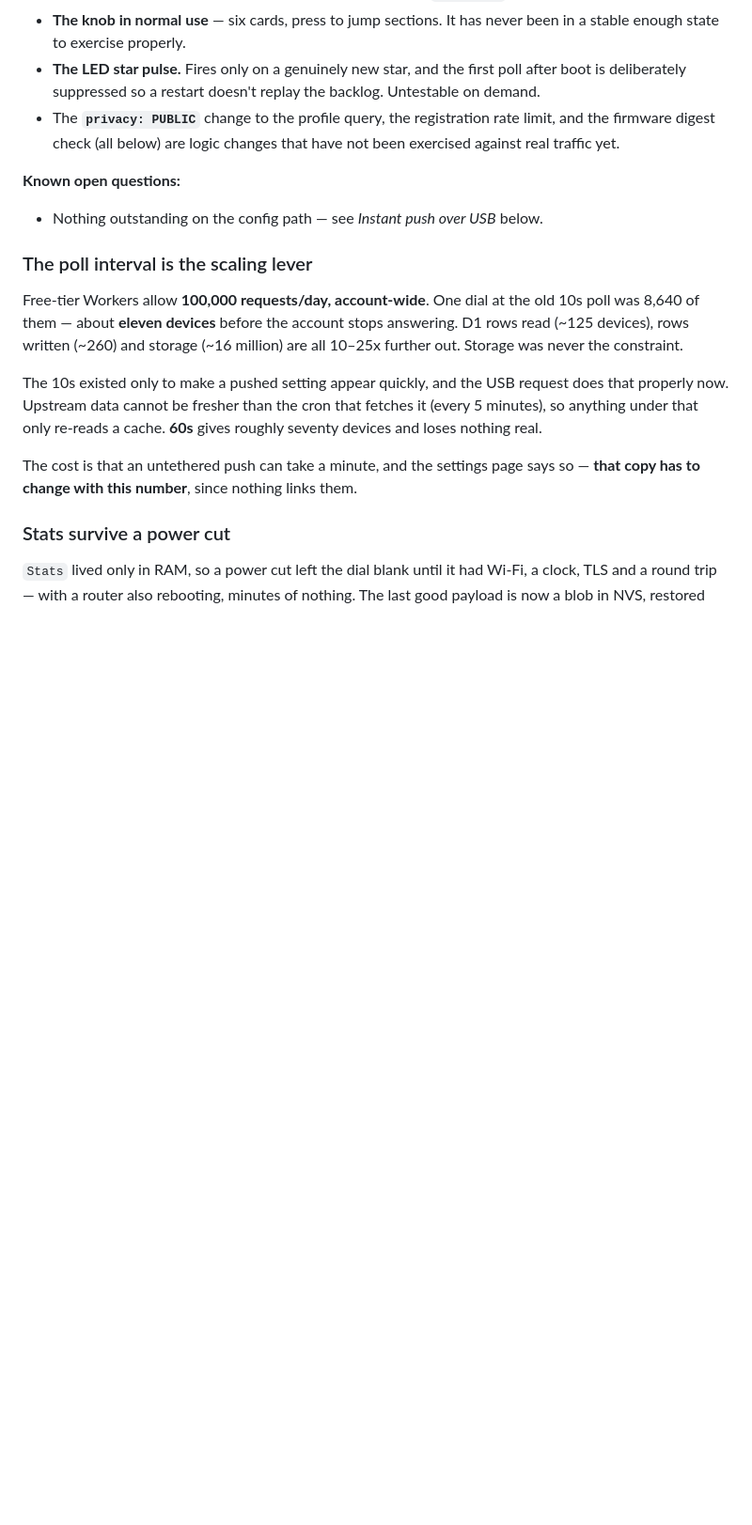
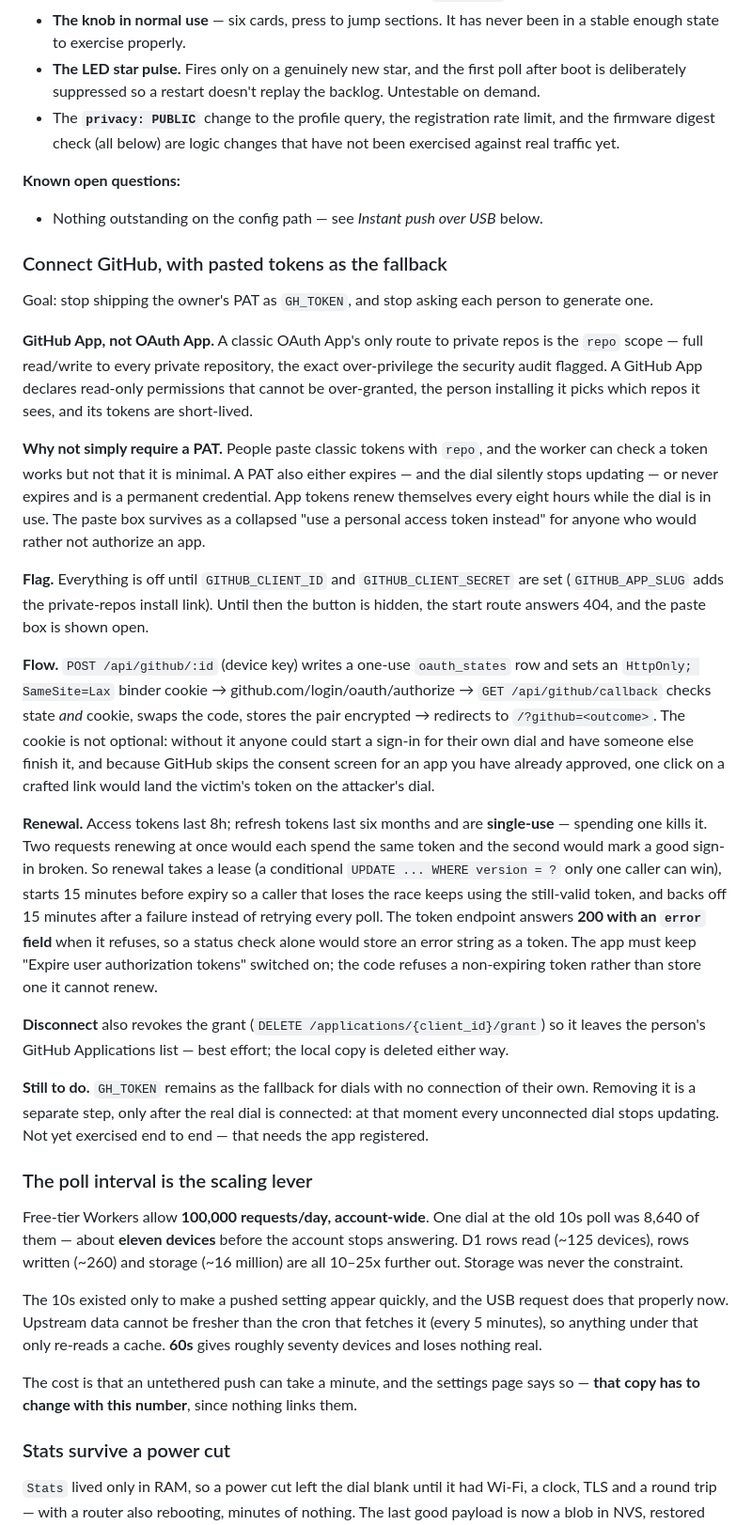
Before and after one commit to SuntzuDragon/rotary-screen-customization, a Markdown page: docs/context.md, the part around the change. Shown at 94% size. Drawn GitHub-style; blank space fills up the shorter version.

Commit message:
Record the GitHub App sign-in design

```diff
--- a/docs/context.md
+++ b/docs/context.md
@@ -271,6 +271,57 @@ and the entropy fix below are both unreleased. Tag a `v0.2.8` to ship them.
 
 - Nothing outstanding on the config path — see *Instant push over USB* below.
 
+### Connect GitHub, with pasted tokens as the fallback
+
+Goal: stop shipping the owner's PAT as `GH_TOKEN`, and stop asking each person
+to generate one.
+
+**GitHub App, not OAuth App.** A classic OAuth App's only route to private repos
+is the `repo` scope — full read/write to every private repository, the exact
+over-privilege the security audit flagged. A GitHub App declares read-only
+permissions that cannot be over-granted, the person installing it picks which
+repos it sees, and its tokens are short-lived.
+
+**Why not simply require a PAT.** People paste classic tokens with `repo`, and
+the worker can check a token works but not that it is minimal. A PAT also either
+expires — and the dial silently stops updating — or never expires and is a
+permanent credential. App tokens renew themselves every eight hours while the
+dial is in use. The paste box survives as a collapsed "use a personal access
+token instead" for anyone who would rather not authorize an app.
+
+**Flag.** Everything is off until `GITHUB_CLIENT_ID` and `GITHUB_CLIENT_SECRET`
+are set (`GITHUB_APP_SLUG` adds the private-repos install link). Until then the
+button is hidden, the start route answers 404, and the paste box is shown open.
+
+**Flow.** `POST /api/github/:id` (device key) writes a one-use `oauth_states` row
+and sets an `HttpOnly; SameSite=Lax` binder cookie → github.com/login/oauth/authorize
+→ `GET /api/github/callback` checks state *and* cookie, swaps the code, stores the
+pair encrypted → redirects to `/?github=<outcome>`. The cookie is not optional:
+without it anyone could start a sign-in for their own dial and have someone else
+finish it, and because GitHub skips the consent screen for an app you have
+already approved, one click on a crafted link would land the victim's token on
+the attacker's dial.
+
+**Renewal.** Access tokens last 8h; refresh tokens last six months and are
+**single-use** — spending one kills it. Two requests renewing at once would each
+spend the same token and the second would mark a good sign-in broken. So renewal
+takes a lease (a conditional `UPDATE ... WHERE version = ?` only one caller can
+win), starts 15 minutes before expiry so a caller that loses the race keeps using
+the still-valid token, and backs off 15 minutes after a failure instead of
+retrying every poll. The token endpoint answers **200 with an `error` field**
+when it refuses, so a status check alone would store an error string as a token.
+The app must keep "Expire user authorization tokens" switched on; the code
+refuses a non-expiring token rather than store one it cannot renew.
+
+**Disconnect** also revokes the grant (`DELETE /applications/{client_id}/grant`)
+so it leaves the person's GitHub Applications list — best effort; the local copy
+is deleted either way.
+
+**Still to do.** `GH_TOKEN` remains as the fallback for dials with no connection
+of their own. Removing it is a separate step, only after the real dial is
+connected: at that moment every unconnected dial stops updating. Not yet
+exercised end to end — that needs the app registered.
+
 ### The poll interval is the scaling lever
 
 Free-tier Workers allow **100,000 requests/day, account-wide**. One dial at the
```
